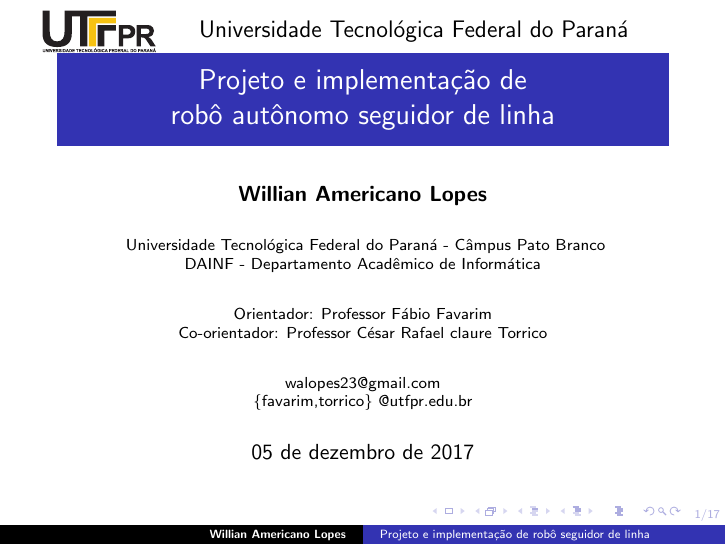
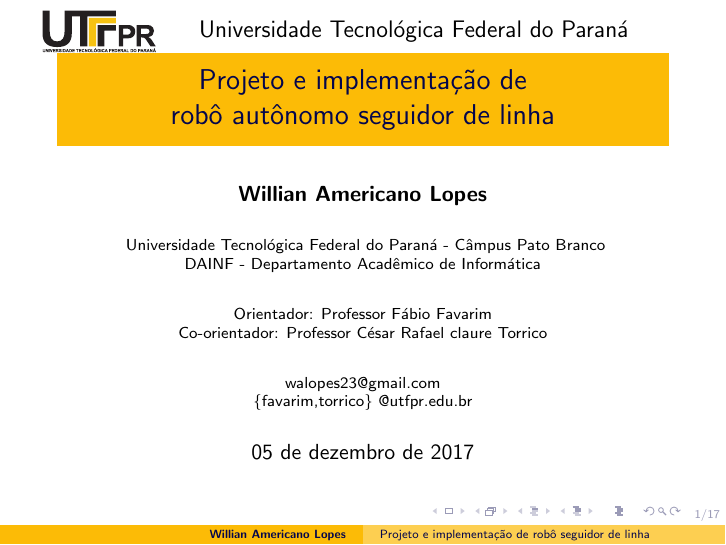
Before and after one commit to walopes/ApresentacaoTCC2, LaTeX slides (ApresentacaoTCC2.tex): page 1 of 17. Compiled offline with pdfLaTeX.

Commit message:
Colortheme changed
The colortheme was changed from default to crane.

```diff
--- a/ApresentacaoTCC2.tex
+++ b/ApresentacaoTCC2.tex
@@ -58,12 +58,12 @@
 %\usecolortheme{albatross}
 %\usecolortheme{beaver}
 %\usecolortheme{beetle}
-%\usecolortheme{crane}
+\usecolortheme{crane}
 %\usecolortheme{dolphin}
 %\usecolortheme{dove}
 %\usecolortheme{fly}
 %\usecolortheme{lily}
-\usecolortheme{orchid}
+%\usecolortheme{orchid}
 %\usecolortheme{rose}
 %\usecolortheme{seagull}
 %\usecolortheme{seahorse}
```
Also changed, not shown: ApresentacaoTCC2.pdf, 2 other files.
